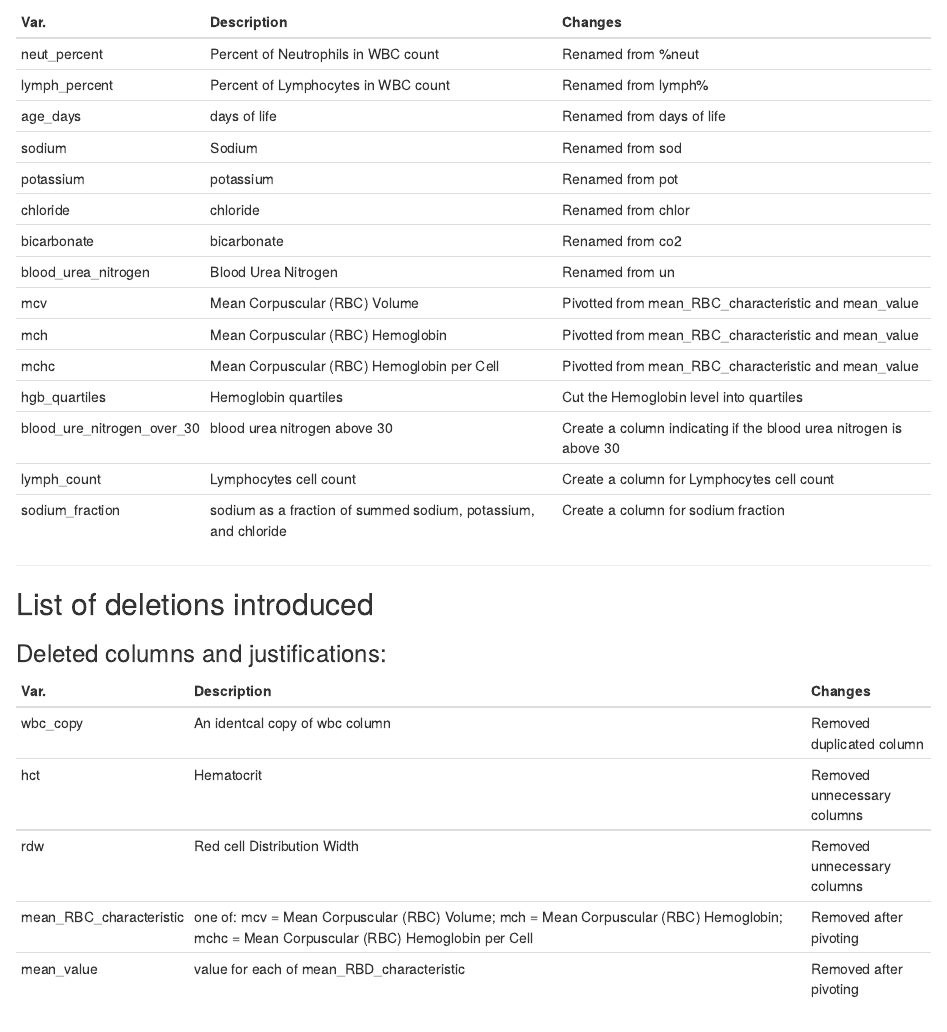
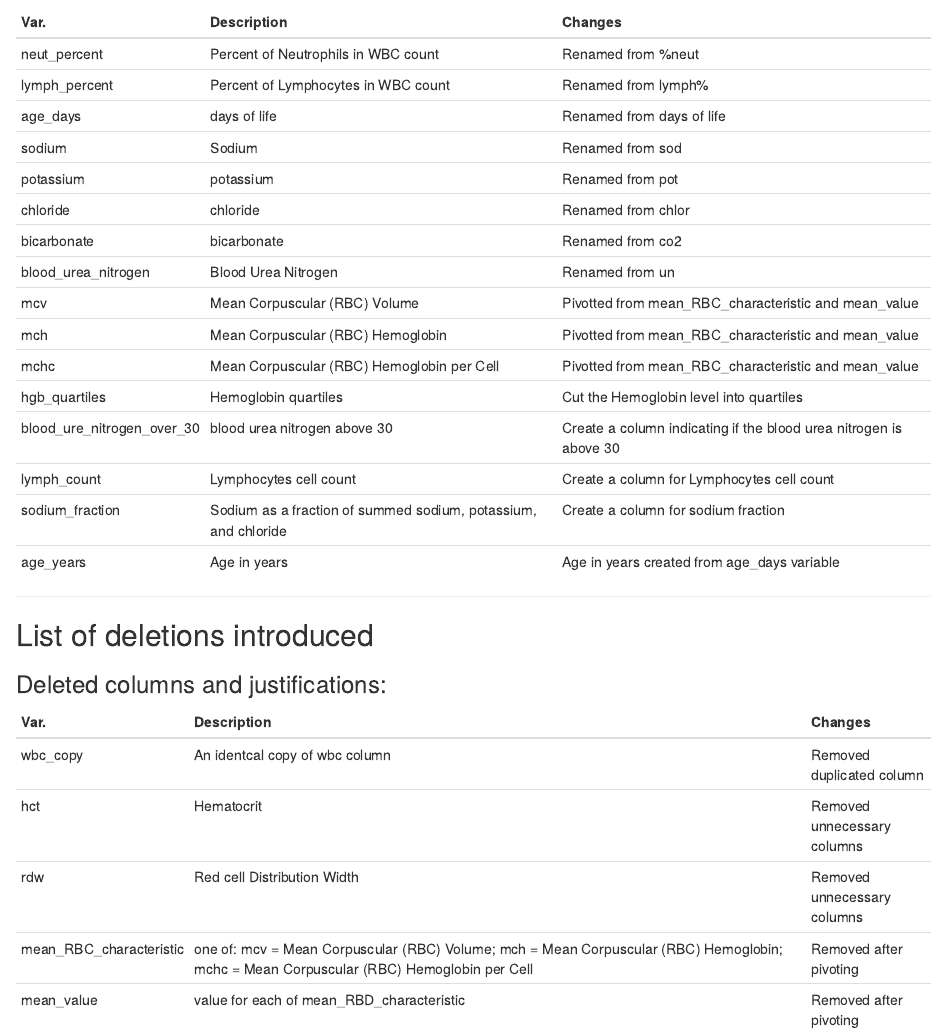
Before and after one commit to aparamsothy/Exam_data_drama_queens, an R Markdown document (documentation/20250911-updated-codebook.Rmd): the page in a window 1100 px wide, from 280 px down. Rendered offline with R 4.5, knitr and Pandoc, with nearby package versions.

Commit message:
Update the codebook.

```diff
--- a/documentation/20250911-updated-codebook.Rmd
+++ b/documentation/20250911-updated-codebook.Rmd
@@ -35,7 +35,8 @@ Changed_data <- tribble(
   "hgb_quartiles", "Hemoglobin quartiles", "Cut the Hemoglobin level into quartiles",
   "blood_ure_nitrogen_over_30", "blood urea nitrogen above 30", "Create a column indicating if the blood urea nitrogen is above 30",
   "lymph_count", "Lymphocytes cell count", "Create a column for Lymphocytes cell count",
-  "sodium_fraction", "sodium as a fraction of summed sodium, potassium, and chloride", "Create a column for sodium fraction ",
+  "sodium_fraction", "Sodium as a fraction of summed sodium, potassium, and chloride", "Create a column for sodium fraction ",
+  "age_years", "Age in years", "Age in years created from age_days variable"
 )
 
 knitr::kable(Changed_data)
```
